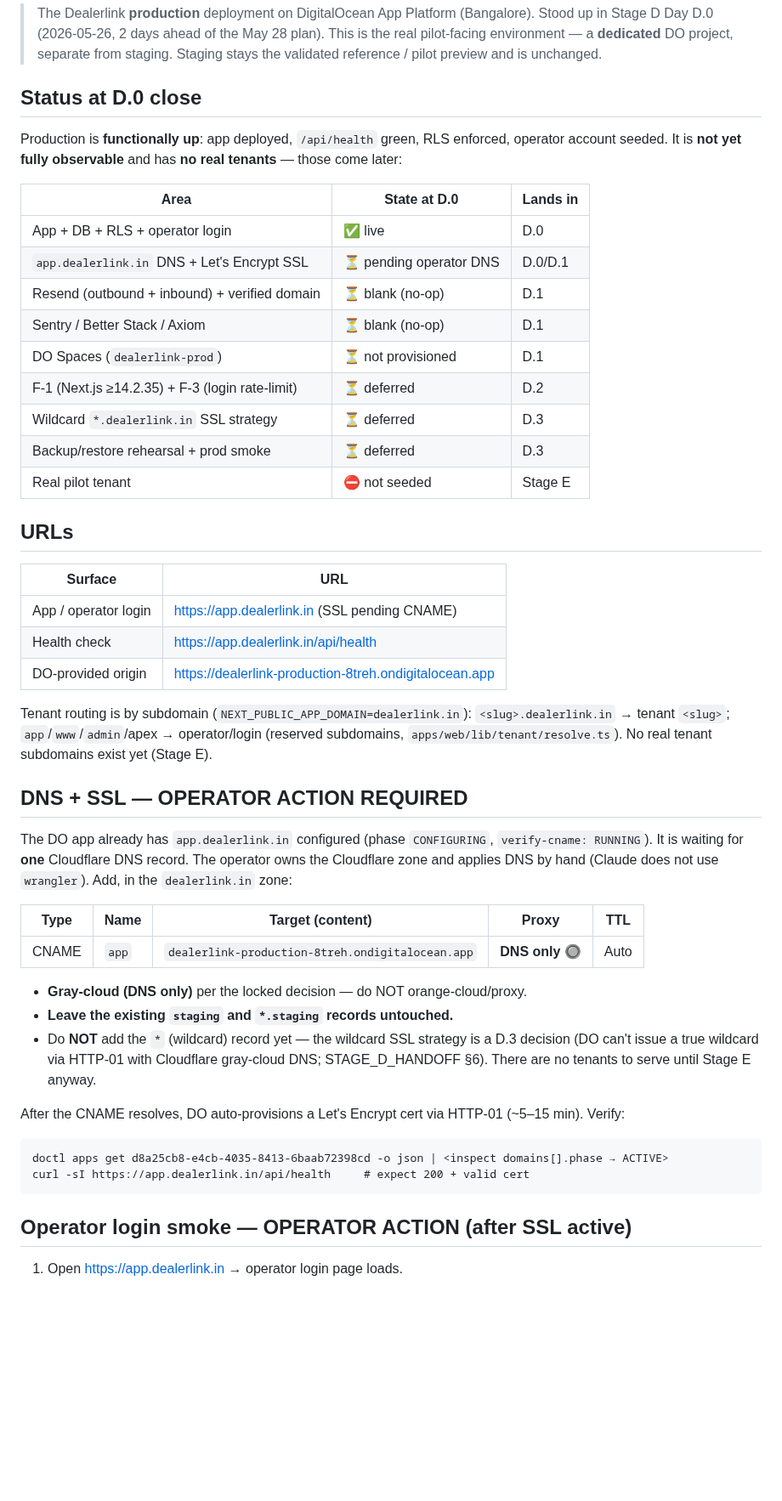
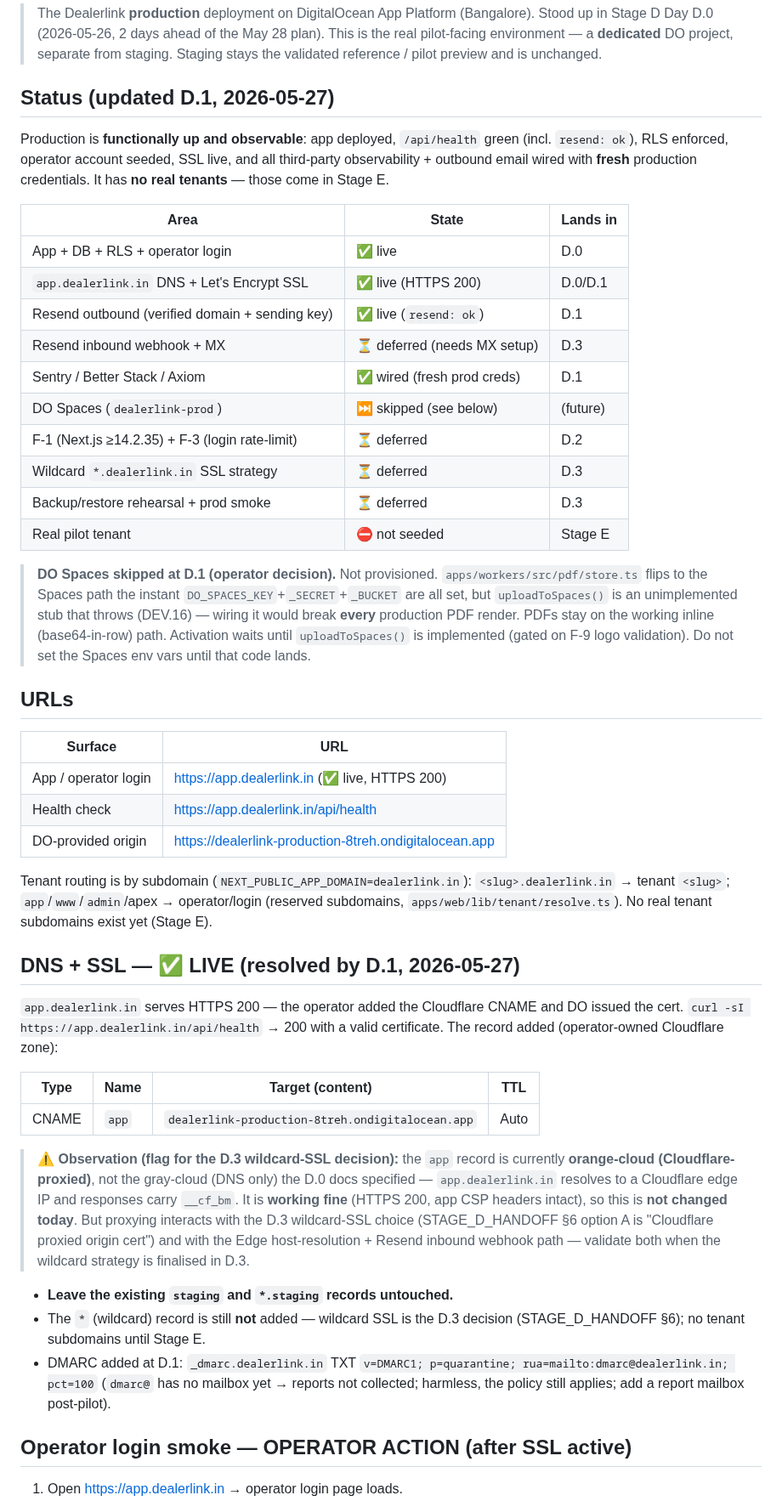
Before and after one commit to dealerlink/dealerlink, a Markdown page: docs/PRODUCTION_ENV.md, the part around one of its changes. Shown at 85% size. Drawn GitHub-style; blank space fills up the shorter version.

````diff
--- a/docs/PRODUCTION_ENV.md
+++ b/docs/PRODUCTION_ENV.md
@@ -6,29 +6,39 @@
 > pilot-facing environment — a **dedicated** DO project, separate from staging.
 > Staging stays the validated reference / pilot preview and is unchanged.
 
-## Status at D.0 close
+## Status (updated D.1, 2026-05-27)
 
-Production is **functionally up**: app deployed, `/api/health` green, RLS
-enforced, operator account seeded. It is **not yet fully observable** and has
-**no real tenants** — those come later:
+Production is **functionally up and observable**: app deployed, `/api/health`
+green (incl. `resend: ok`), RLS enforced, operator account seeded, SSL live,
+and all third-party observability + outbound email wired with **fresh**
+production credentials. It has **no real tenants** — those come in Stage E.
 
-| Area                                            | State at D.0            | Lands in |
-| ----------------------------------------------- | ----------------------- | -------- |
-| App + DB + RLS + operator login                 | ✅ live                 | D.0      |
-| `app.dealerlink.in` DNS + Let's Encrypt SSL     | ⏳ pending operator DNS | D.0/D.1  |
-| Resend (outbound + inbound) + verified domain   | ⏳ blank (no-op)        | D.1      |
-| Sentry / Better Stack / Axiom                   | ⏳ blank (no-op)        | D.1      |
-| DO Spaces (`dealerlink-prod`)                   | ⏳ not provisioned      | D.1      |
-| F-1 (Next.js ≥14.2.35) + F-3 (login rate-limit) | ⏳ deferred             | D.2      |
-| Wildcard `*.dealerlink.in` SSL strategy         | ⏳ deferred             | D.3      |
-| Backup/restore rehearsal + prod smoke           | ⏳ deferred             | D.3      |
-| Real pilot tenant                               | ⛔ not seeded           | Stage E  |
+| Area                                            | State                        | Lands in |
+| ----------------------------------------------- | ---------------------------- | -------- |
+| App + DB + RLS + operator login                 | ✅ live                      | D.0      |
+| `app.dealerlink.in` DNS + Let's Encrypt SSL     | ✅ live (HTTPS 200)          | D.0/D.1  |
+| Resend outbound (verified domain + sending key) | ✅ live (`resend: ok`)       | D.1      |
+| Resend inbound webhook + MX                     | ⏳ deferred (needs MX setup) | D.3      |
+| Sentry / Better Stack / Axiom                   | ✅ wired (fresh prod creds)  | D.1      |
+| DO Spaces (`dealerlink-prod`)                   | ⏭️ skipped (see below)       | (future) |
+| F-1 (Next.js ≥14.2.35) + F-3 (login rate-limit) | ⏳ deferred                  | D.2      |
+| Wildcard `*.dealerlink.in` SSL strategy         | ⏳ deferred                  | D.3      |
+| Backup/restore rehearsal + prod smoke           | ⏳ deferred                  | D.3      |
+| Real pilot tenant                               | ⛔ not seeded                | Stage E  |
+
+> **DO Spaces skipped at D.1 (operator decision).** Not provisioned.
+> `apps/workers/src/pdf/store.ts` flips to the Spaces path the instant
+> `DO_SPACES_KEY`+`_SECRET`+`_BUCKET` are all set, but `uploadToSpaces()` is an
+> unimplemented stub that throws (DEV.16) — wiring it would break **every**
+> production PDF render. PDFs stay on the working inline (base64-in-row) path.
+> Activation waits until `uploadToSpaces()` is implemented (gated on F-9 logo
+> validation). Do not set the Spaces env vars until that code lands.
 
 ## URLs
 
 | Surface              | URL                                                    |
 | -------------------- | ------------------------------------------------------ |
-| App / operator login | https://app.dealerlink.in (SSL pending CNAME)          |
+| App / operator login | https://app.dealerlink.in (✅ live, HTTPS 200)         |
 | Health check         | https://app.dealerlink.in/api/health                   |
 | DO-provided origin   | https://dealerlink-production-8treh.ondigitalocean.app |
 
@@ -37,31 +47,32 @@ Tenant routing is by subdomain (`NEXT_PUBLIC_APP_DOMAIN=dealerlink.in`):
 operator/login (reserved subdomains, `apps/web/lib/tenant/resolve.ts`). No real
 tenant subdomains exist yet (Stage E).
 
-## DNS + SSL — OPERATOR ACTION REQUIRED
+## DNS + SSL — ✅ LIVE (resolved by D.1, 2026-05-27)
 
-The DO app already has `app.dealerlink.in` configured (phase `CONFIGURING`,
-`verify-cname: RUNNING`). It is waiting for **one** Cloudflare DNS record. The
-operator owns the Cloudflare zone and applies DNS by hand (Claude does not use
-`wrangler`). Add, in the `dealerlink.in` zone:
+`app.dealerlink.in` serves HTTPS 200 — the operator added the Cloudflare CNAME
+and DO issued the cert. `curl -sI https://app.dealerlink.in/api/health` → 200
+with a valid certificate. The record added (operator-owned Cloudflare zone):
 
-| Type  | Name  | Target (content)                                 | Proxy           | TTL  |
-| ----- | ----- | ------------------------------------------------ | --------------- | ---- |
-| CNAME | `app` | `dealerlink-production-8treh.ondigitalocean.app` | **DNS only** 🔘 | Auto |
+| Type  | Name  | Target (content)                                 | TTL  |
+| ----- | ----- | ------------------------------------------------ | ---- |
+| CNAME | `app` | `dealerlink-production-8treh.ondigitalocean.app` | Auto |
 
-- **Gray-cloud (DNS only)** per the locked decision — do NOT orange-cloud/proxy.
+> ⚠️ **Observation (flag for the D.3 wildcard-SSL decision):** the `app` record
+> is currently **orange-cloud (Cloudflare-proxied)**, not the gray-cloud (DNS
+> only) the D.0 docs specified — `app.dealerlink.in` resolves to a Cloudflare
+> edge IP and responses carry `__cf_bm`. It is **working fine** (HTTPS 200, app
+> CSP headers intact), so this is **not changed today**. But proxying interacts
+> with the D.3 wildcard-SSL choice (STAGE_D_HANDOFF §6 option A is "Cloudflare
+> proxied origin cert") and with the Edge host-resolution + Resend inbound
+> webhook path — validate both when the wildcard strategy is finalised in D.3.
+
 - **Leave the existing `staging` and `*.staging` records untouched.**
-- Do **NOT** add the `*` (wildcard) record yet — the wildcard SSL strategy is a
-  D.3 decision (DO can't issue a true wildcard via HTTP-01 with Cloudflare
-  gray-cloud DNS; STAGE_D_HANDOFF §6). There are no tenants to serve until
-  Stage E anyway.
-
-After the CNAME resolves, DO auto-provisions a Let's Encrypt cert via HTTP-01
-(~5–15 min). Verify:
-
-```
-doctl apps get d8a25cb8-e4cb-4035-8413-6baab72398cd -o json | <inspect domains[].phase → ACTIVE>
-curl -sI https://app.dealerlink.in/api/health     # expect 200 + valid cert
-```
+- The `*` (wildcard) record is still **not** added — wildcard SSL is the D.3
+  decision (STAGE_D_HANDOFF §6); no tenant subdomains until Stage E.
+- DMARC added at D.1: `_dmarc.dealerlink.in` TXT
+  `v=DMARC1; p=quarantine; rua=mailto:dmarc@dealerlink.in; pct=100`
+  (`dmarc@` has no mailbox yet → reports not collected; harmless, the policy
+  still applies; add a report mailbox post-pilot).
 
 ## Operator login smoke — OPERATOR ACTION (after SSL active)
 
````
Also changed, not shown: other parts of docs/PRODUCTION_ENV.md (+56 -8 lines).
